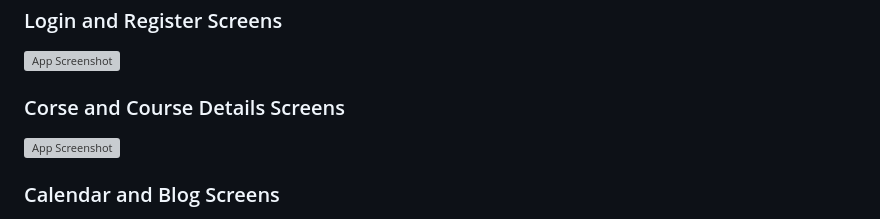
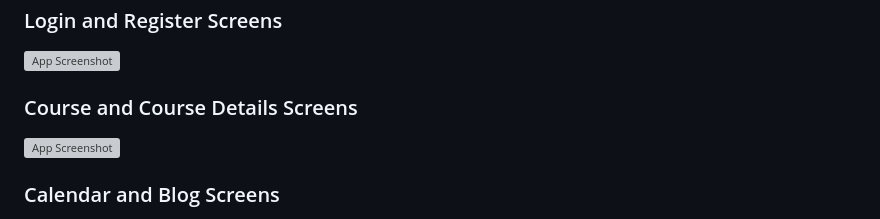
Before and after one commit to engnect/tobeto, a Markdown page: README.md, the part around the change. GitHub-like rendering; grey boxes are pictures that could not be loaded.

```diff
--- a/README.md
+++ b/README.md
@@ -128,7 +128,7 @@ Our team is committed to continuous improvement and expansion of our application
 
 ![App Screenshot](https://github.com/engnect/tobeto/blob/main/projectScreenshots/3_loginregister.png?raw=true)
 
-### Corse and Course Details Screens
+### Course and Course Details Screens
 
 ![App Screenshot](https://github.com/engnect/tobeto/blob/main/projectScreenshots/4_course.png?raw=true)
 
```
